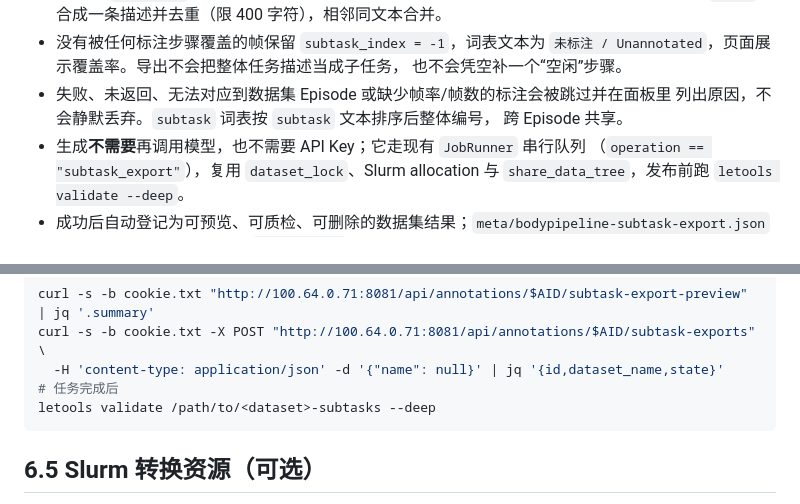
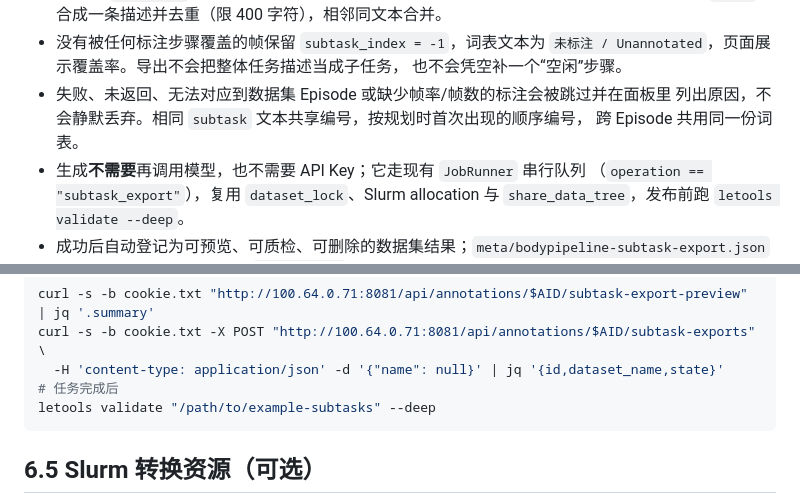
Before and after one commit to TxTxxx/Bodypipeline, a Markdown page: docs/deployment.md, 2 parts joined by grey strips. Rendered like a GitHub page.

Commit message:
docs(annotation): clarify subtask vocabulary order and validation commands

````diff
--- a/docs/deployment.md
+++ b/docs/deployment.md
@@ -547,8 +547,8 @@ Server 内存中，任务结束、取消或 Server 重启后清除；不会写
   `未标注 / Unannotated`，页面展示覆盖率。导出不会把整体任务描述当成子任务，
   也不会凭空补一个“空闲”步骤。
 - 失败、未返回、无法对应到数据集 Episode 或缺少帧率/帧数的标注会被跳过并在面板里
-  列出原因，不会静默丢弃。`subtask` 词表按 `subtask` 文本排序后整体编号，
-  跨 Episode 共享。
+  列出原因，不会静默丢弃。相同 `subtask` 文本共享编号，按规划时首次出现的顺序编号，
+  跨 Episode 共用同一份词表。
 - 生成**不需要**再调用模型，也不需要 API Key；它走现有 `JobRunner` 串行队列
   （`operation == "subtask_export"`），复用 `dataset_lock`、Slurm allocation 与
   `share_data_tree`，发布前跑 `letools validate --deep`。
@@ -567,7 +567,7 @@ curl -s -b cookie.txt "http://100.64.0.71:8081/api/annotations/$AID/subtask-expo
 curl -s -b cookie.txt -X POST "http://100.64.0.71:8081/api/annotations/$AID/subtask-exports" \
   -H 'content-type: application/json' -d '{"name": null}' | jq '{id,dataset_name,state}'
 # 任务完成后
-letools validate /path/to/<dataset>-subtasks --deep
+letools validate "/path/to/example-subtasks" --deep
 ```
 
 ## 6.5 Slurm 转换资源（可选）
````
Also changed, not shown: other parts of docs/deployment.md (+2 -2 lines).
